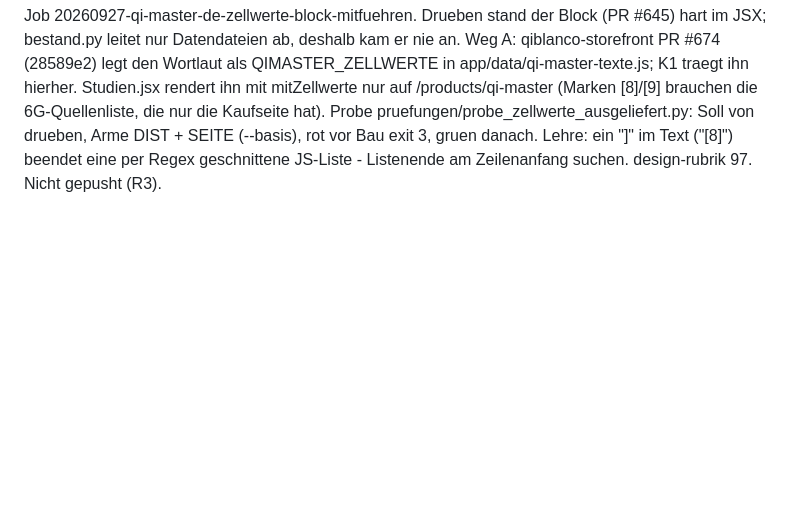
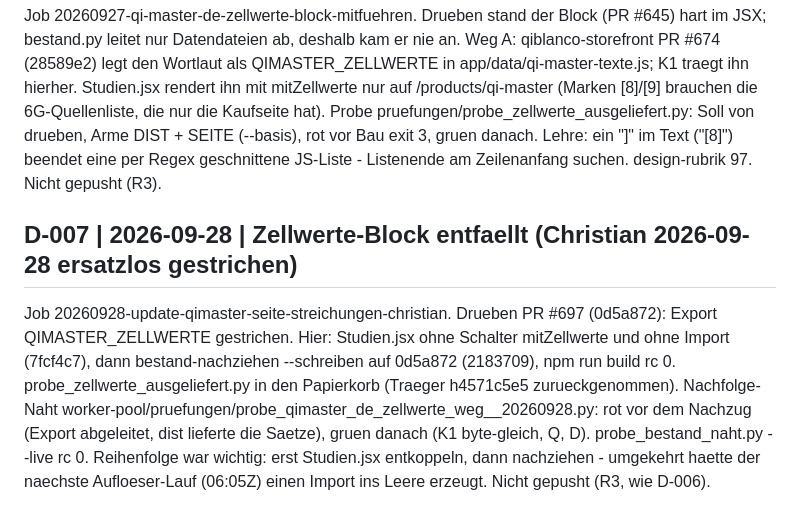
Before and after one commit to qiblanco/qi-master-storefront, a Markdown page: devlog/DEV-DB.md, the part around the change. Rendered like a GitHub page; blank space fills up the shorter version.

Commit message:
devlog D-007: Zellwerte-Block entfaellt (Christian 2026-09-28)
Co-Authored-By: Claude Opus 5.5 <noreply@anthropic.com>

```diff
--- a/devlog/DEV-DB.md
+++ b/devlog/DEV-DB.md
@@ -202,3 +202,12 @@ design-rubrik Kaufseite 97, Frontseite 99.
 
 ## D-006 | 2026-09-27 | Zellwerte-Block (qm-zellwerte) aus dem Bestand auf der Kaufseite
 Job 20260927-qi-master-de-zellwerte-block-mitfuehren. Drueben stand der Block (PR #645) hart im JSX; bestand.py leitet nur Datendateien ab, deshalb kam er nie an. Weg A: qiblanco-storefront PR #674 (28589e2) legt den Wortlaut als QIMASTER_ZELLWERTE in app/data/qi-master-texte.js; K1 traegt ihn hierher. Studien.jsx rendert ihn mit mitZellwerte nur auf /products/qi-master (Marken [8]/[9] brauchen die 6G-Quellenliste, die nur die Kaufseite hat). Probe pruefungen/probe_zellwerte_ausgeliefert.py: Soll von drueben, Arme DIST + SEITE (--basis), rot vor Bau exit 3, gruen danach. Lehre: ein "]" im Text ("[8]") beendet eine per Regex geschnittene JS-Liste - Listenende am Zeilenanfang suchen. design-rubrik 97. Nicht gepusht (R3).
+
+## D-007 | 2026-09-28 | Zellwerte-Block entfaellt (Christian 2026-09-28 ersatzlos gestrichen)
+Job 20260928-update-qimaster-seite-streichungen-christian. Drueben PR #697 (0d5a872): Export QIMASTER_ZELLWERTE gestrichen.
+Hier: Studien.jsx ohne Schalter mitZellwerte und ohne Import (7fcf4c7), dann bestand-nachziehen --schreiben auf
+0d5a872 (2183709), npm run build rc 0. probe_zellwerte_ausgeliefert.py in den Papierkorb (Traeger h4571c5e5
+zurueckgenommen). Nachfolge-Naht worker-pool/pruefungen/probe_qimaster_de_zellwerte_weg__20260928.py: rot vor dem
+Nachzug (Export abgeleitet, dist lieferte die Saetze), gruen danach (K1 byte-gleich, Q, D). probe_bestand_naht.py --live
+rc 0. Reihenfolge war wichtig: erst Studien.jsx entkoppeln, dann nachziehen - umgekehrt haette der naechste
+Aufloeser-Lauf (06:05Z) einen Import ins Leere erzeugt. Nicht gepusht (R3, wie D-006).
```
Also changed, not shown: devlog/eintraege/D-007-anhaengen.md (added, +8 -0 lines).
